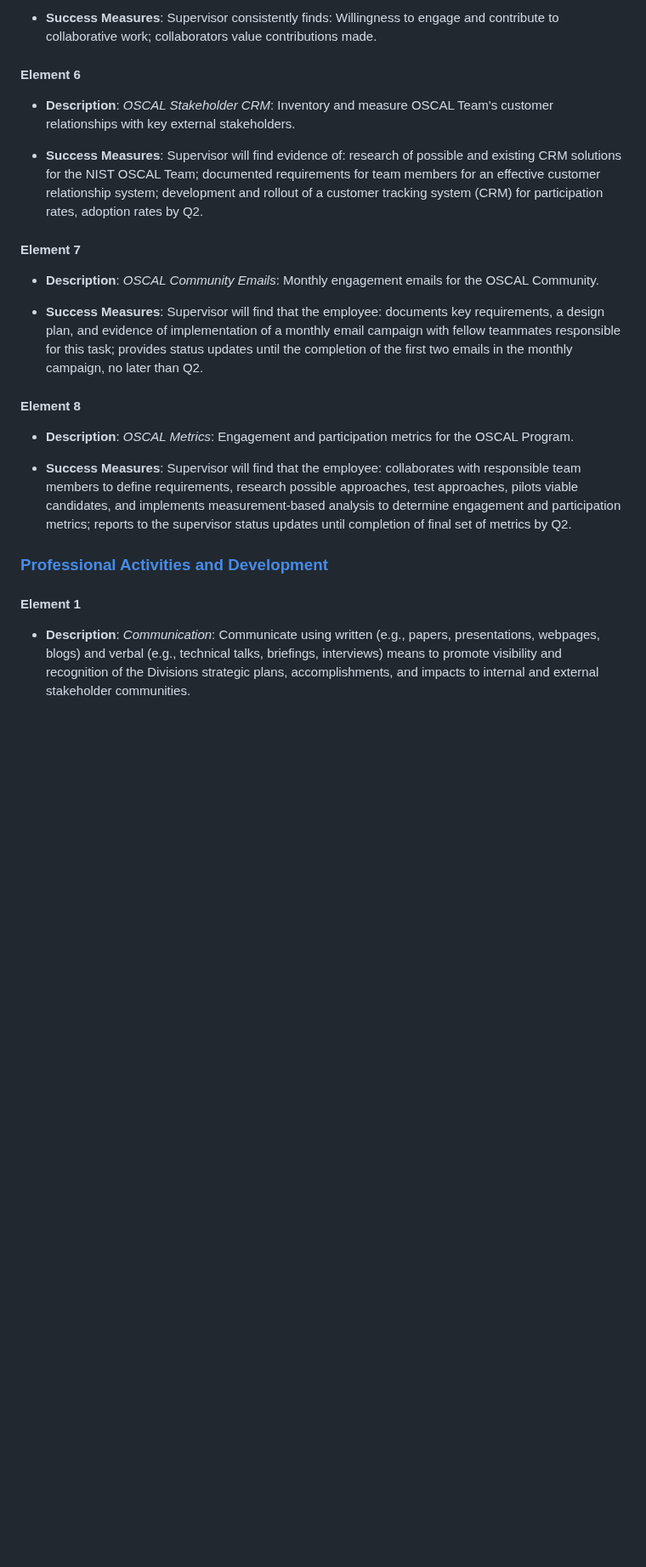
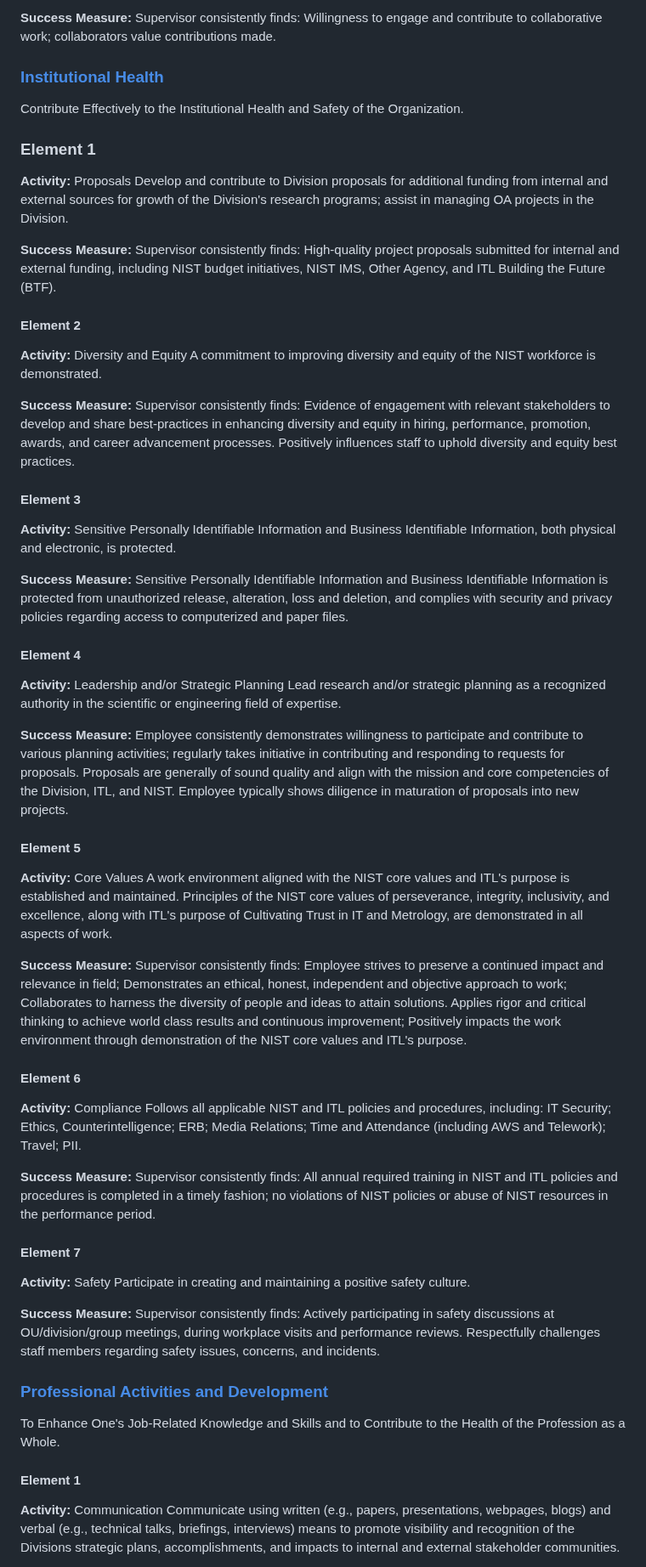
Before and after one commit to aj-stein-nist/okrs, a Markdown page: README.md, the part around one of its changes. Shown at 85% size. Rendered like a GitHub page; blank space fills up the shorter version.

Commit message:
Update to approved plan for FY24.

```diff
--- a/README.md
+++ b/README.md
@@ -63,27 +128,64 @@
 
-- **Success Measures**: Supervisor consistently finds: Willingness to engage and contribute to collaborative work; collaborators value contributions made.
+**Success Measure:** Supervisor consistently finds: Willingness to engage and contribute to collaborative work; collaborators value contributions made.
+
+### [Institutional Health](https://github.com/aj-stein-nist/okrs/milestone/11)
+
+Contribute Effectively to the Institutional Health and Safety of the Organization.
+
+### Element 1
+
+**Activity:** Proposals
+Develop and contribute to Division proposals for additional funding from internal and external sources for growth of the Division's research programs; assist in managing OA projects in the Division.
+
+**Success Measure:** Supervisor consistently finds: High-quality project proposals submitted for internal and external funding, including NIST budget initiatives, NIST IMS, Other Agency, and ITL Building the Future (BTF).
+
+#### Element 2
+
+**Activity:** Diversity and Equity
+A commitment to improving diversity and equity of the NIST workforce is demonstrated.
+
+**Success Measure:** Supervisor consistently finds: Evidence of engagement with relevant stakeholders to develop and share best-practices in enhancing diversity and equity in hiring, performance, promotion, awards, and career advancement processes. Positively influences staff to uphold diversity and equity best practices.
+
+#### Element 3
+
+**Activity:** Sensitive Personally Identifiable Information and Business Identifiable Information, both physical and electronic, is protected.
+
+**Success Measure:** Sensitive Personally Identifiable Information and Business Identifiable Information is protected from unauthorized release, alteration, loss and deletion, and complies with security and privacy policies regarding access to computerized and paper files.
+
+#### Element 4
+
+**Activity:** Leadership and/or Strategic Planning
+Lead research and/or strategic planning as a recognized authority in the scientific or engineering field of expertise.
+
+**Success Measure:** Employee consistently demonstrates willingness to participate and contribute to various planning activities; regularly takes initiative in contributing and responding to requests for proposals. Proposals are generally of sound quality and align with the mission and core competencies of the Division, ITL, and NIST. Employee typically shows diligence in maturation of proposals into new projects.
+
+#### Element 5
+
+**Activity:** Core Values
+A work environment aligned with the NIST core values and ITL's purpose is established and maintained. Principles of the NIST core values of perseverance, integrity, inclusivity, and excellence, along with ITL's purpose of Cultivating Trust in IT and Metrology, are demonstrated in all aspects of work.
+
+**Success Measure:** Supervisor consistently finds: Employee strives to preserve a continued impact and relevance in field; Demonstrates an ethical, honest, independent and objective approach to work; Collaborates to harness the diversity of people and ideas to attain solutions. Applies rigor and critical thinking to achieve world class results and continuous improvement; Positively impacts the work environment through demonstration of the NIST core values and ITL's purpose.
 
 #### Element 6
 
-- **Description**: *OSCAL Stakeholder CRM*:  Inventory and measure OSCAL Team's customer relationships with key external stakeholders.
+**Activity:** Compliance
+Follows all applicable NIST and ITL policies and procedures, including: IT Security; Ethics, Counterintelligence; ERB; Media Relations; Time and Attendance (including AWS and Telework); Travel; PII.
 
-- **Success Measures**: Supervisor will find evidence of: research of possible and existing CRM solutions for the NIST OSCAL Team; documented requirements for team members for an effective customer relationship system; development and rollout of a customer tracking system (CRM) for participation rates, adoption rates by Q2.
+**Success Measure:** Supervisor consistently finds: All annual required training in NIST and ITL policies and procedures is completed in a timely fashion; no violations of NIST policies or abuse of NIST resources in the performance period.
 
 #### Element 7
 
-- **Description**: *OSCAL Community Emails*:  Monthly engagement emails for the OSCAL Community.
+**Activity:** Safety
+Participate in creating and maintaining a positive safety culture.
 
-- **Success Measures**: Supervisor will find that the employee: documents key requirements, a design plan, and evidence of implementation of a monthly email campaign with fellow teammates responsible for this task; provides status updates until the completion of the first two emails in the monthly campaign, no later than Q2.
+**Success Measure:** Supervisor consistently finds: Actively participating in safety discussions at OU/division/group meetings, during workplace visits and performance reviews. Respectfully challenges staff members regarding safety issues, concerns, and incidents.
 
-#### Element 8
+### [Professional Activities and Development](https://github.com/aj-stein-nist/okrs/milestone/12)
 
-- **Description**: *OSCAL Metrics*:  Engagement and participation metrics for the OSCAL Program.
-
-- **Success Measures**: Supervisor will find that the employee: collaborates with responsible team members to define requirements, research possible approaches, test approaches, pilots viable candidates, and implements measurement-based analysis to determine engagement and participation metrics; reports to the supervisor status updates until completion of final set of metrics by Q2.
-
-### [Professional Activities and Development](https://github.com/aj-stein-nist/okrs/milestone/3)
+To Enhance One's Job-Related Knowledge and Skills and to Contribute to the Health of the Profession as a Whole.
 
 #### Element 1
 
-- **Description**: *Communication*:  Communicate using written (e.g., papers, presentations, webpages, blogs) and verbal (e.g., technical talks, briefings, interviews) means to promote visibility and recognition of the Divisions strategic plans, accomplishments, and impacts to internal and external stakeholder communities.
+**Activity:** Communication
+Communicate using written (e.g., papers, presentations, webpages, blogs) and verbal (e.g., technical talks, briefings, interviews) means to promote visibility and recognition of the Divisions strategic plans, accomplishments, and impacts to internal and external stakeholder communities.
 
```
Also changed, not shown: other parts of README.md (+101 -131 lines).
